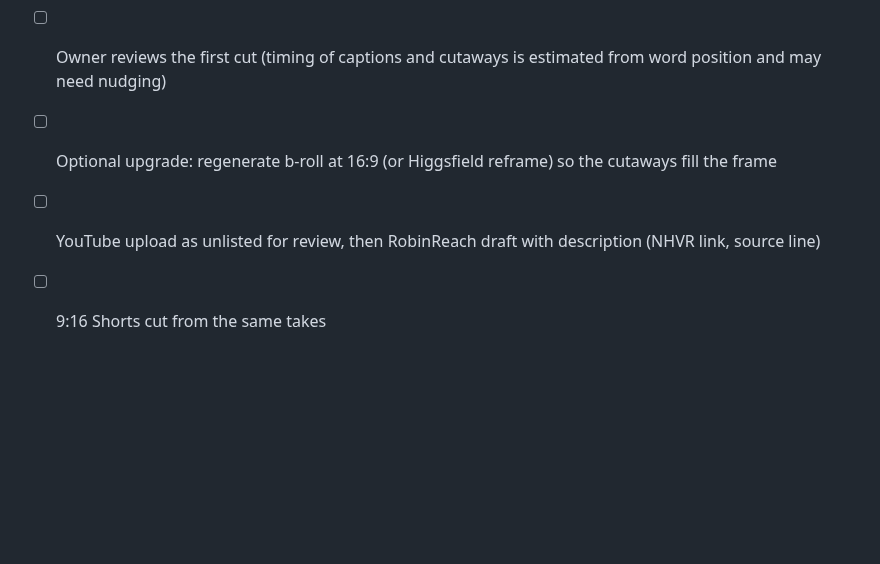
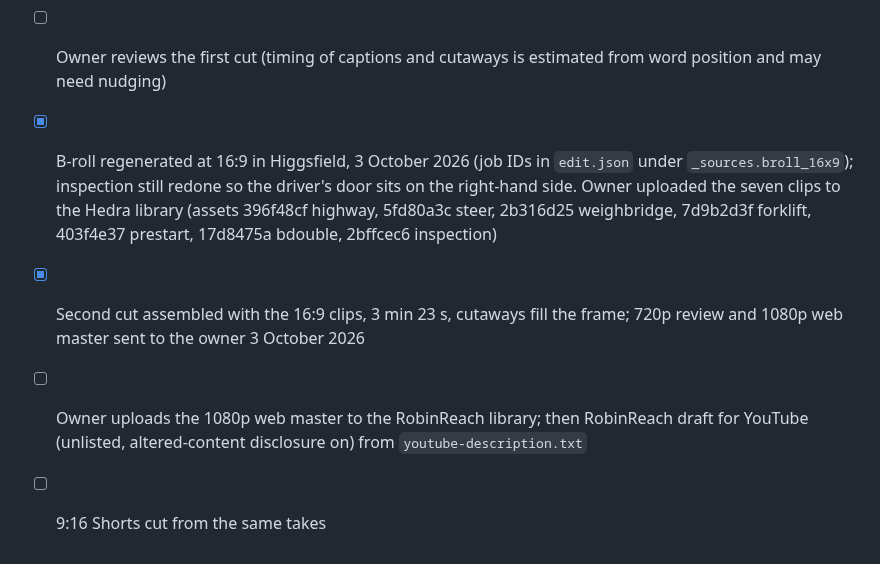
Before and after one commit to therealtransporttoolbox/therealtransporttoolbox-2025-07-17-323p0, a Markdown page: drafts/gosford-steer-axle-longform/shotlist.md, the part around the change. Drawn GitHub-style; blank space fills up the shorter version.

Commit message:
Gosford: second cut with 16:9 b-roll; runbook records the Hedra and RobinReach hand-off flow
Co-Authored-By: Claude Fable 5.1 <noreply@anthropic.com>
Claude-Session: https://claude.ai/code/session_01TqocbmPHuw352VrtVAb8UE

```diff
--- a/drafts/gosford-steer-axle-longform/shotlist.md
+++ b/drafts/gosford-steer-axle-longform/shotlist.md
@@ -38,6 +38,7 @@ Owner decision 3 October 2026: no on-screen AI banner, no end card, no spoken di
 - [x] Two editor graphics built with Pillow: `graphic-breach-bands.png`, `graphic-tray-side.png`
 - [x] First cut assembled with `tools/stitch_video.py edit.json`: 3 min 23 s, 1920x1080. Presenter and the 9:16 b-roll are fitted over a blurred fill; 720p review copy sent to the owner 3 October 2026
 - [ ] Owner reviews the first cut (timing of captions and cutaways is estimated from word position and may need nudging)
-- [ ] Optional upgrade: regenerate b-roll at 16:9 (or Higgsfield reframe) so the cutaways fill the frame
-- [ ] YouTube upload as unlisted for review, then RobinReach draft with description (NHVR link, source line)
+- [x] B-roll regenerated at 16:9 in Higgsfield, 3 October 2026 (job IDs in `edit.json` under `_sources.broll_16x9`); inspection still redone so the driver's door sits on the right-hand side. Owner uploaded the seven clips to the Hedra library (assets 396f48cf highway, 5fd80a3c steer, 2b316d25 weighbridge, 7d9b2d3f forklift, 403f4e37 prestart, 17d8475a bdouble, 2bffcec6 inspection)
+- [x] Second cut assembled with the 16:9 clips, 3 min 23 s, cutaways fill the frame; 720p review and 1080p web master sent to the owner 3 October 2026
+- [ ] Owner uploads the 1080p web master to the RobinReach library; then RobinReach draft for YouTube (unlisted, altered-content disclosure on) from `youtube-description.txt`
 - [ ] 9:16 Shorts cut from the same takes
```
Also changed, not shown: production/RUNBOOK.md (+4 -0 lines).
